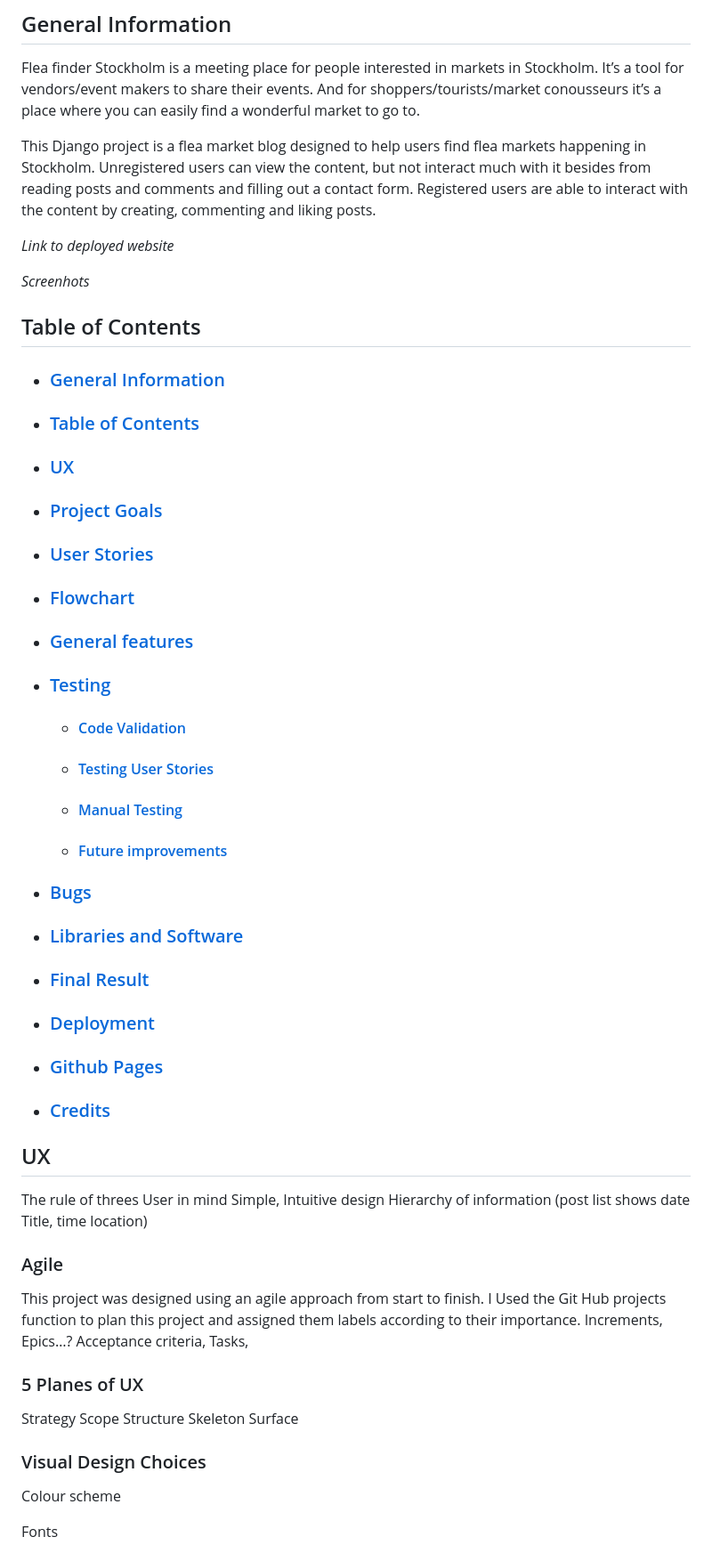
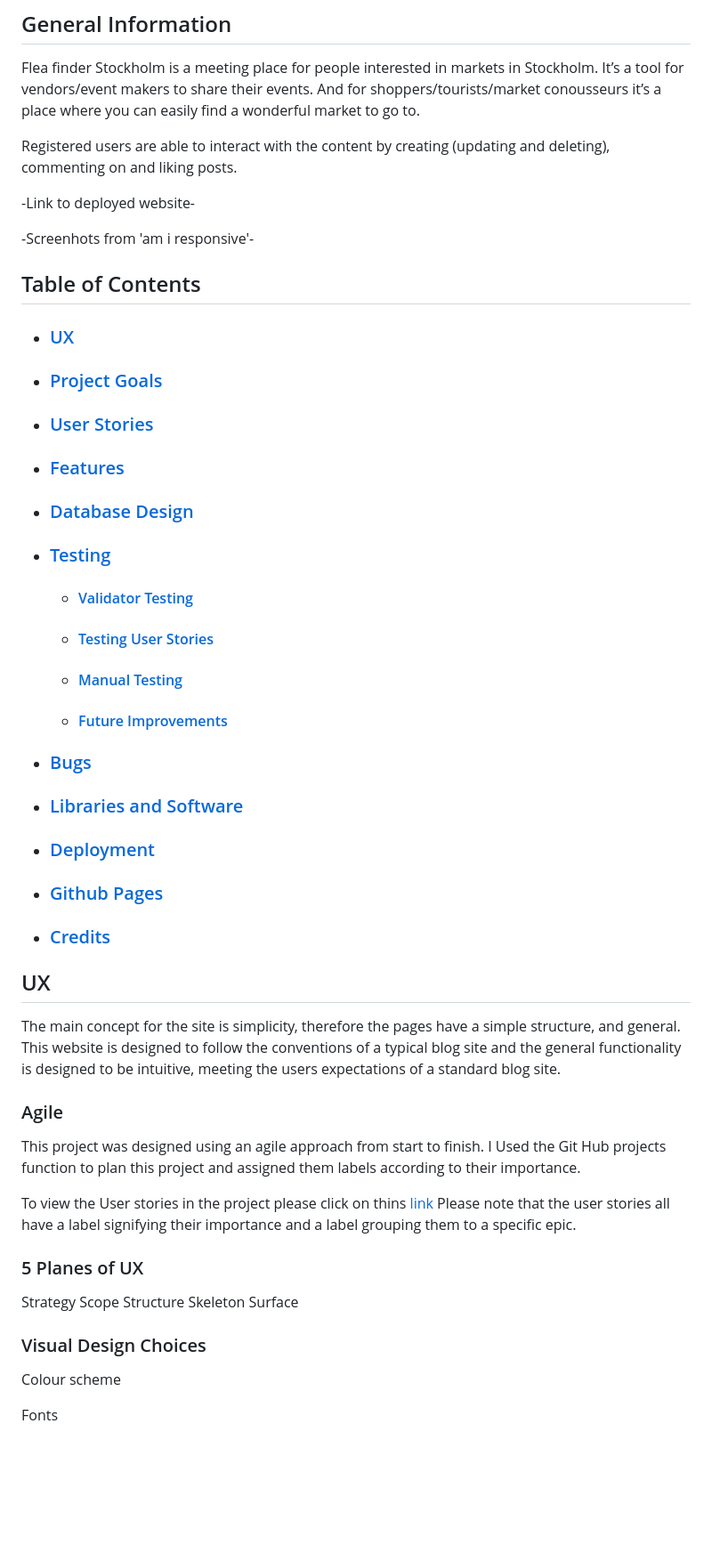
Before and after one commit to AlmaBroman/flea-finder-stockholm, a Markdown page: README.md, the part around the change printed below. Shown: that part at 89% size. GitHub-like rendering; blank space fills up the shorter version.

Commit message:
Add content to general information, ux and credits

```diff
--- a/README.md
+++ b/README.md
@@ -4,44 +4,38 @@ Django project for Code Institute (PP4)
 ## General Information
 Flea finder Stockholm is a meeting place for people interested in markets in Stockholm. It’s a tool for vendors/event makers to share their events. And for shoppers/tourists/market conousseurs it’s a place where you can easily find a wonderful market to go to.
 
-This Django project is a flea market blog designed to help users find flea markets happening in Stockholm. Unregistered users can view the content, but not interact much with it besides from reading posts and comments and filling out a contact form. Registered users are able to interact with the content by creating, commenting and liking posts.
+Registered users  are able to interact with the content by creating (updating and deleting), commenting on and liking posts.
 
-*Link to deployed website*
+-Link to deployed website-
 
-*Screenhots*
+-Screenhots from 'am i responsive'-
 
 ## Table of Contents
 
-  - ### [General Information](#general-information)
-  - ### [Table of Contents](#table-of-contents-1)
   - ### [UX](#ux-1)
   - ### [Project Goals](#project-goals-1)
   - ### [User Stories](#user-stories-1)
-  - ### [Flowchart](#Flowchart-1)
-  - ### [General features](#general-features-1)
+  - ### [Features](#features-1)
+  - ### [Database Design](#database-design)
   - ### [Testing](#testing-1)
-    - #### [Code Validation](#code-validation-1)
+    - #### [Validator Testing](#validatior-testing-1)
     - #### [Testing User Stories](#testing-user-stories-1)
     - #### [Manual Testing](#manual-testing-1)
-    - #### [Future improvements](#Future-improvements-1)
-  - ### [Bugs](#Bugs-1)
-  - ### [Libraries and Software](#Libraries-and-Software-1)
-  - ### [Final Result](#final-result-1)
+    - #### [Future Improvements](#future-improvements-1)
+  - ### [Bugs](#bugs-1)
+  - ### [Libraries and Software](#libraries-and-software-1)
   - ### [Deployment](#deployment-1)
   - ### [Github Pages](#github-pages-1)
   - ### [Credits](#credits-1)
 
 ## UX
-The rule of threes
-User in mind
-Simple, Intuitive design
-Hierarchy of information (post list shows date Title, time location)
+The main concept for the site is simplicity, therefore the pages have a simple structure, and general. This website is designed to follow the conventions of a typical blog site and the general functionality is designed to be intuitive, meeting the users expectations of a standard blog site.
 
 ### Agile
 This project was designed using an agile approach from start to finish. I Used the Git Hub projects function to plan this project and assigned them labels according to their importance.
-Increments, Epics…?
-Acceptance criteria,
-Tasks,
+
+To view the User stories in the project please click on thins [link]()
+Please note that the user stories all have a label signifying their importance and a label grouping them to a specific epic.
 
 ### 5 Planes of UX
 
@@ -52,7 +46,6 @@ Skeleton
 Surface
 
 ### Visual Design Choices
-
 Colour scheme
 
 Fonts
```
Also changed, not shown: other parts of README.md (+50 -30 lines).
